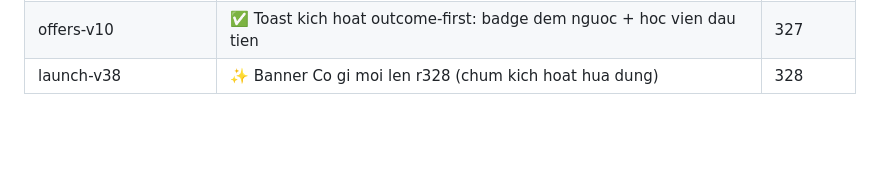
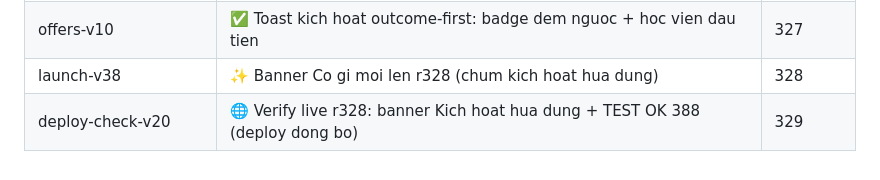
Before and after one commit to KhoaPhan8I/learn-online, a Markdown page: docs/MARKETING_SKILLS.md, the part around the change. GitHub-like rendering; blank space fills up the shorter version.

Commit message:
chore: round 329 — live verify r328 banner + 388 green

```diff
--- a/docs/MARKETING_SKILLS.md
+++ b/docs/MARKETING_SKILLS.md
@@ -254,3 +254,4 @@ Mỗi dòng: skill → vị trí áp trong `index.html` → round.
 | deploy-check-v19 | 🌐 Verify live r325: banner Kit hua ket qua + TEST OK 388 (deploy dong bo ngay) | 326 |
 | offers-v10 | ✅ Toast kich hoat outcome-first: badge dem nguoc + hoc vien dau tien | 327 |
 | launch-v38 | ✨ Banner Co gi moi len r328 (chum kich hoat hua dung) | 328 |
+| deploy-check-v20 | 🌐 Verify live r328: banner Kich hoat hua dung + TEST OK 388 (deploy dong bo) | 329 |
```
